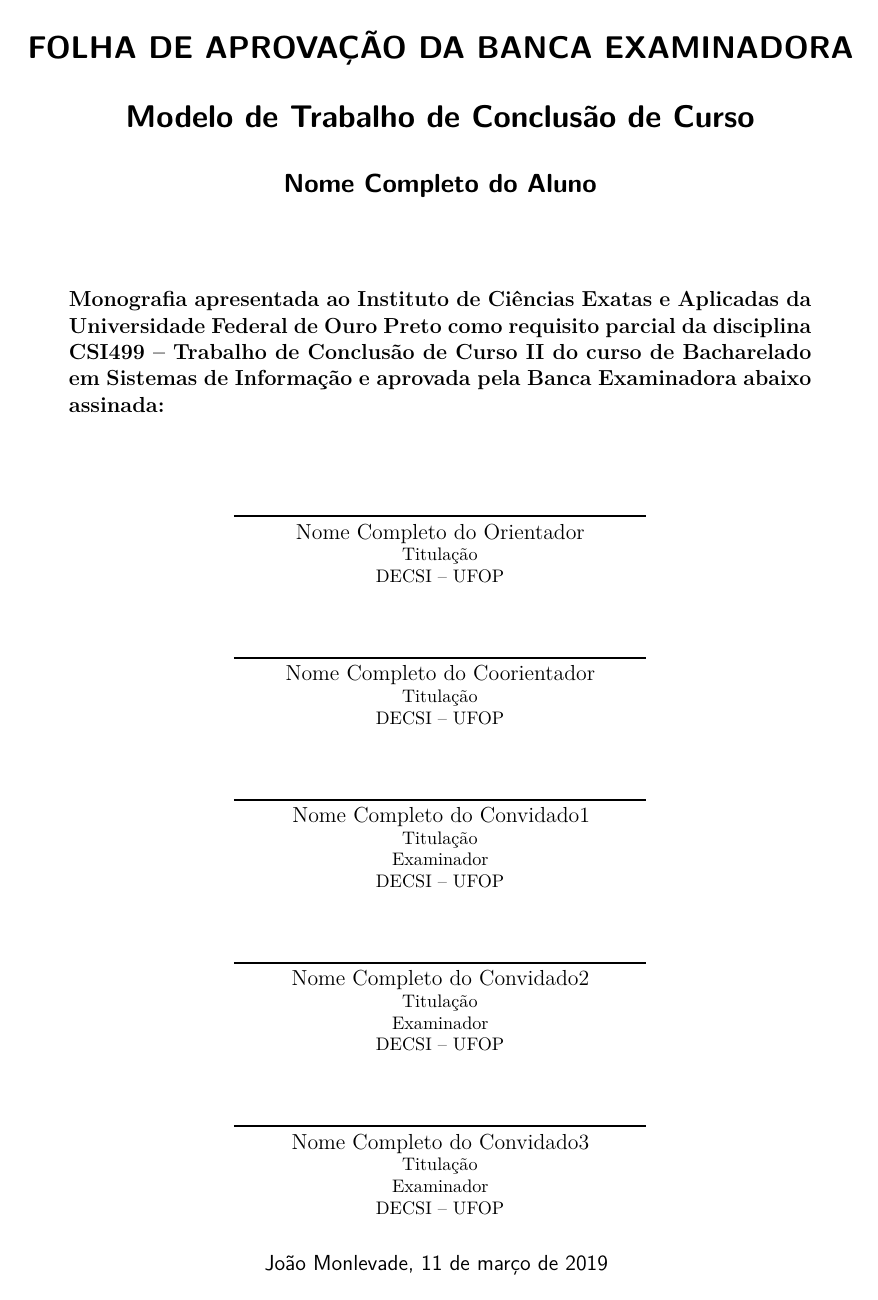
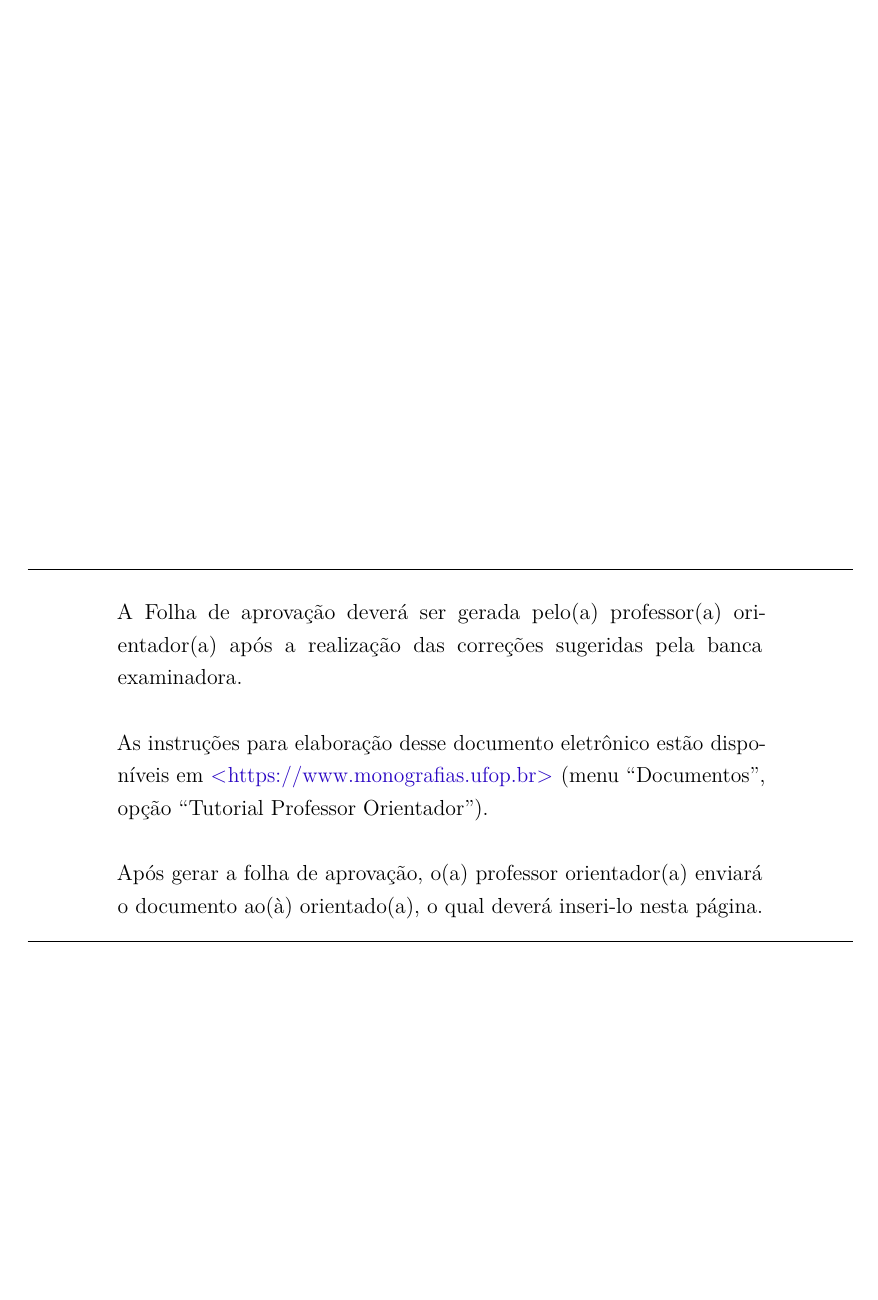
Before and after one commit to fboliveira/DECSI-COSI-Modelo-Monografia, a LaTeX thesis (decsi-cosi-modelo-monografia.tex, which reads abntex2-decsi.cls, config/dados.tex, pre-textuais/folhaDeAprovacao.tex): page 4 of 43 before the commit and page 4 of 41 after it. Compiled offline with pdfLaTeX.

Commit message:
Update v1.3.1 - retirada de documentos. Folha de aprovação; termo de responsabilidade; declaração  conformidade.

```diff
--- a/abntex2-decsi.cls
+++ b/abntex2-decsi.cls
@@ -32,10 +32,14 @@
 %%    - Criação do nome da disciplina de TCC
 %%    - Atualizações nas folhas com o curso e a disciplina
 %%    - Inclusão da Declaração de conformidade
-
+%% ------------------------
+%% = Fernando B. Oliveira, fboliveira@ufop.edu.br (v1.3.1): Março, 2020
+%%    - Remover o "TERMO DE RESPONSABILIDADE" (penúltima página);
+%%    - Remover a "DECLARAÇÃO DE CONFORMIDADE" (última página).
+%% ------------------------
 
 \NeedsTeXFormat{LaTeX2e}
-\ProvidesClass{abntex2-decsi}[2019/03/11 v1.3 Modelo do Departamento de Computacao e Sistemas da Universidade Federal de Ouro Preto baseado em abnTeX2]
+\ProvidesClass{abntex2-decsi}[2020/03/04 v1.3.1 Modelo do Departamento de Computacao e Sistemas da Universidade Federal de Ouro Preto baseado em abnTeX2]
 
 %
 % Repassa todos os parametros a classe abntex2,
--- a/config/dados.tex
+++ b/config/dados.tex
@@ -1,12 +1,12 @@
 % ---
 % Informações de dados para CAPA e FOLHA DE ROSTO
 % ---
-\titulo{Modelo de Trabalho de Conclusão de Curso}
+\titulo{Modelo de Trabalho de Conclusão de Curso - versão 1.3.1}
 \autor{Nome Completo do Aluno}
 \local{João Monlevade}
-\dia{11}
+\dia{04}
 \mes{3}
-\ano{2019} % Indicar apenas o ano da monografia
+\ano{2020} % Indicar apenas o ano da monografia
 
 % ---
 % Dados da Universidade e Curso
--- /dev/null
+++ b/pre-textuais/folhaDeAprovacao.tex
@@ -0,0 +1,30 @@
+
+% ----------------------------------------------------------
+% FOLHA DE APROVAÇÃO - gerada por meio do Sistema Eletrônico de Informações - SEI / UFOP
+% ----------------------------------------------------------
+
+% A Folha de aprovação é elemento obrigatório da NBR 14724/2011 (seção 4.2.1.3). O documento deverá ser gerada pelo professor orientador após a realização das correções sugeridas pela banca examinadora. As instruções para elaboração da folha de aprovação eletrônica estão disponíveis em https://www.monografias.ufop.br (menu "Documentos", submenu "Tutorial Professor Orientador"). Após gerar a folha de aprovação, o professor orientador deverá enviar a folha gerada ao aluno, que deverá inseri-la nesta página.
+%
+% \includepdf{folhadeaprovacao_final.pdf}
+%
+
+% ---
+% ATENÇÃO: remova o trecho com as instruções a seguir na versão final da monografia após a inclusão da folha de aprovação gerada por meio do SEI.
+\vspace*{10cm}
+\hrule              % Linha horizontal
+\begin{center}          % Minipage Centralizado
+\begin{minipage}[c]{12.5cm}   % Largura
+    A Folha de aprovação deverá ser gerada pelo(a) professor(a) orientador(a) após a realização das correções sugeridas pela banca examinadora. \\
+
+    As instruções para elaboração desse documento eletrônico estão disponíveis em \url{https://www.monografias.ufop.br} (menu ``Documentos'', opção ``Tutorial Professor Orientador''). \\
+
+    Após gerar a folha de aprovação, o(a) professor orientador(a) enviará o documento ao(à) orientado(a), o qual deverá inseri-lo nesta página.
+\end{minipage}
+\end{center}
+\hrule
+% ---
+
+% ---
+% (OPCIONAL) Caso seja necessário gerar o documento para comprovação de participação para os membros da banca, utilize o comando abaixo. Este documento não pode substituir aquele gerado pelo processo eletrônico SEI.
+% \imprimirfolhadeaprovacao%
+% ---
```
Also changed, not shown: decsi-cosi-modelo-monografia.tex (+2 -57 lines), textuais/introducao.tex (+1 -1 lines), decsi-cosi-modelo-monografia.pdf, documentos/Resolucao-COSI-012-Trabalho-de-Conclusao-de-Curso-1-e-2-2-v20191217.pdf (added), documentos/Resolucao-COSI-012-Trabalho-de-Conclusao-de-Curso-1-e-2-v20181021.pdf (deleted), abntex2-decsi.cls (8 more changed lines), config/dados.tex (9 more changed lines).
